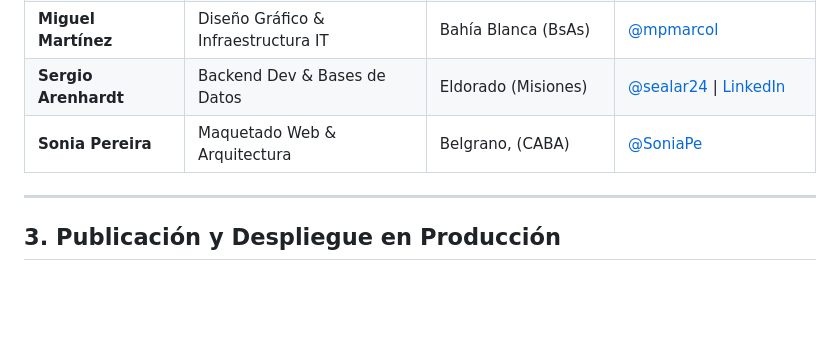
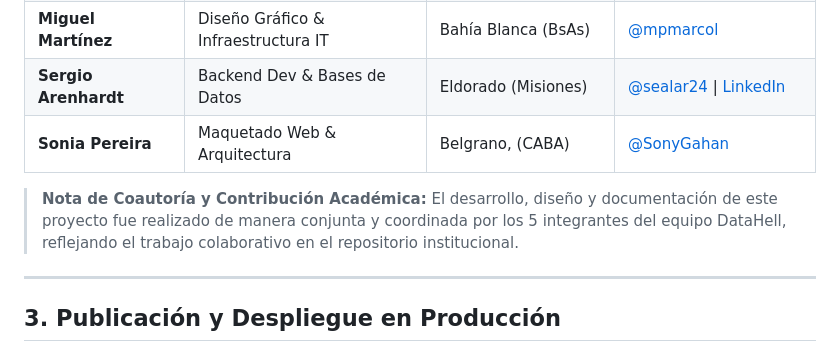
Before and after one commit to cuartocuatrimestre2026-oss/TP1-FRONTEND-DATAHELL, a Markdown page: README.md, the part around the change. Drawn GitHub-style; blank space fills up the shorter version.

Commit message:
docs: actualizar acreditación institucional y coautoría del equipo DataHell
Se incorpora nota formal de coautoría y contribución académica de todos los integrantes del equipo en la documentación del proyecto, formalizando la autoría colaborativa en el repositorio.

Co-authored-by: Mariu Lorenzo <mariulorenzo@gmail.com>
Co-authored-by: Miguel Martinez Colombos <mpmarcol@gmail.com>
Co-authored-by: sealar24 <s2arenhardt@gmail.com>
Co-authored-by: Sonia Candela Pereira <sonygahan@gmail.com>

```diff
--- a/README.md
+++ b/README.md
@@ -20,7 +20,9 @@ Presenta una portada institucional del equipo, 5 páginas de perfil individual e
 | **Mariela Lorenzo** | Diseño UI/UX & Código - Creativa | Boedo (CABA) | [@MariuLorenzo](https://github.com/MariuLorenzo) |
 | **Miguel Martínez** | Diseño Gráfico & Infraestructura IT | Bahía Blanca (BsAs)| [@mpmarcol](https://github.com/mpmarcol) |
 | **Sergio Arenhardt** | Backend Dev & Bases de Datos | Eldorado (Misiones) | [@sealar24](https://github.com/sealar24) \| [LinkedIn](https://www.linkedin.com/in/sergio-alberto-arenhardt-8ba23a2a7/) |
-| **Sonia Pereira** | Maquetado Web & Arquitectura | Belgrano, (CABA) | [@SoniaPe](https://github.com/SonyGahan) |
+| **Sonia Pereira** | Maquetado Web & Arquitectura | Belgrano, (CABA) | [@SonyGahan](https://github.com/SonyGahan) |
+
+> **Nota de Coautoría y Contribución Académica:** El desarrollo, diseño y documentación de este proyecto fue realizado de manera conjunta y coordinada por los 5 integrantes del equipo DataHell, reflejando el trabajo colaborativo en el repositorio institucional.
 
 ---
 
```
